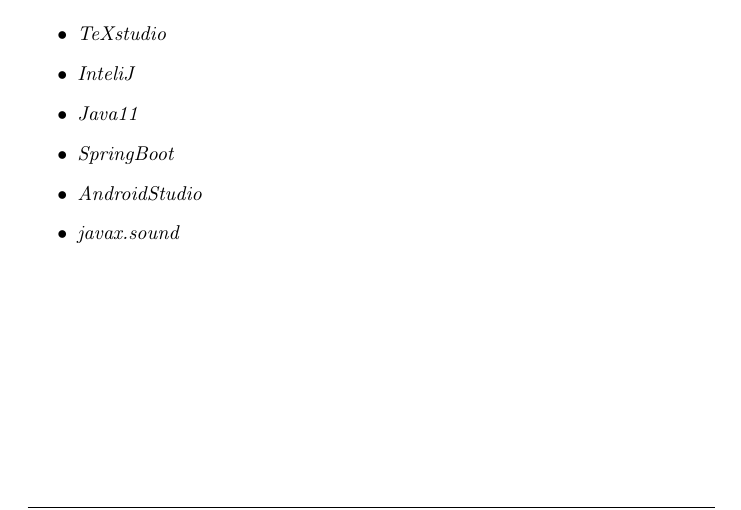
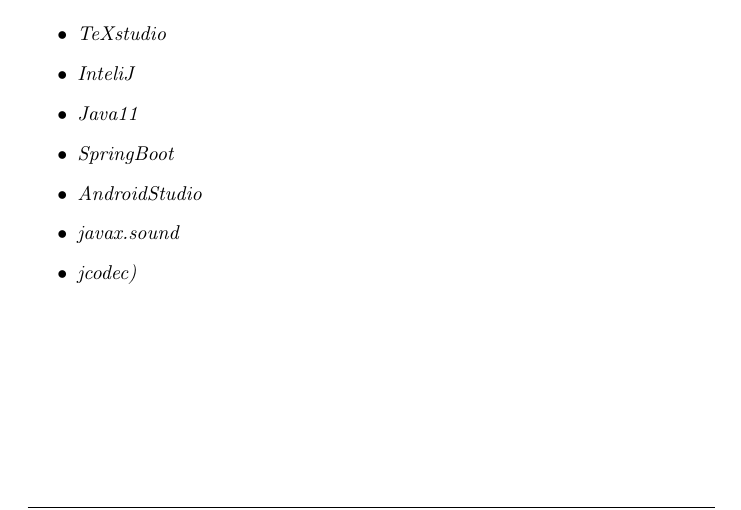
Before and after one commit to 517435708/TIP, a LaTeX document (main.tex, which reads narzedzia.tex): part of page 6 of 6, cut so that both start at the same text. Compiled offline with pdfLaTeX.

Commit message:
Update narzedzia.tex

```diff
--- a/narzedzia.tex
+++ b/narzedzia.tex
@@ -5,4 +5,5 @@
 	\item \textit{SpringBoot}
 	\item \textit{AndroidStudio}
 	\item \textit{javax.sound}
+	\item \textit{jcodec)}
 \end{itemize}
```
